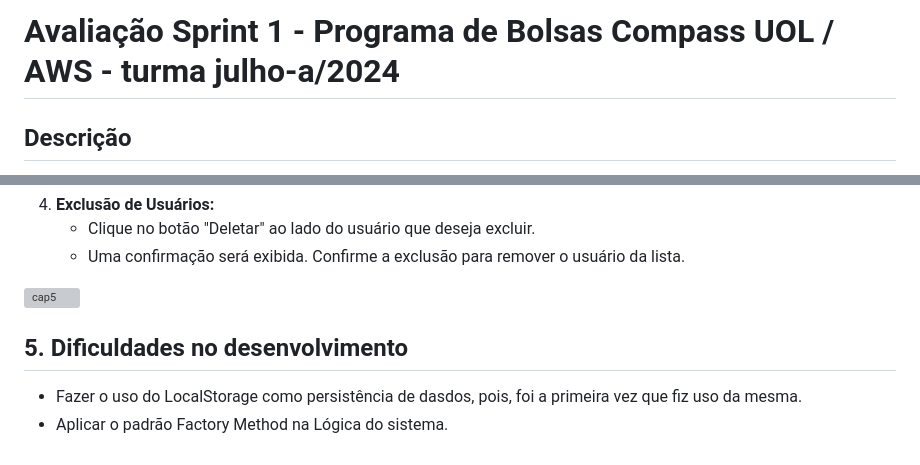
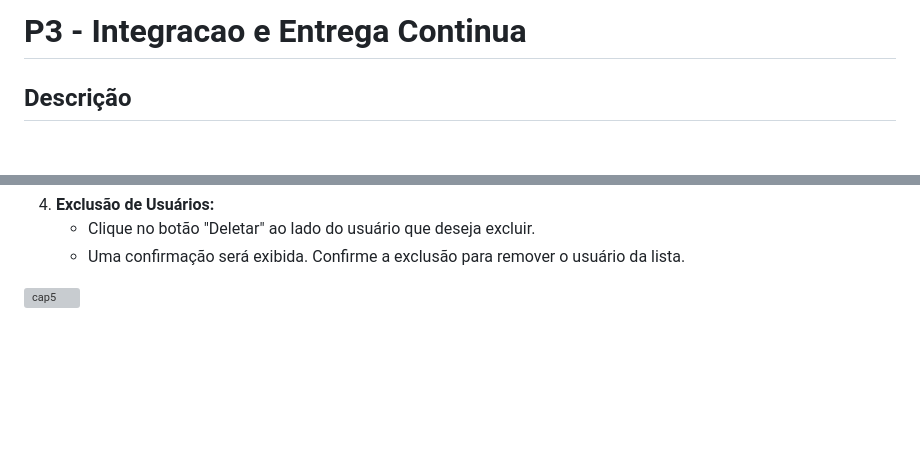
Before and after one commit to joaoferrariac/CRUD, a Markdown page: README.md, 2 parts joined by grey strips. GitHub-like rendering; blank space fills up the shorter version; grey boxes are pictures that could not be loaded.

Commit message:
:bricks:CI: atualiza titulo do readme

```diff
--- a/README.md
+++ b/README.md
@@ -1,5 +1,5 @@
 
-# Avaliação Sprint 1 - Programa de Bolsas Compass UOL / AWS - turma julho-a/2024
+# P3 - Integracao e Entrega Continua
 
 ## Descrição
 
@@ -71,9 +71,3 @@ A estrutura do projeto está organizada da seguinte forma:
    - Uma confirmação será exibida. Confirme a exclusão para remover o usuário da lista.
 
 ![cap5](https://github.com/user-attachments/assets/b5b7ee40-6bba-45b2-bf26-add8df3f59e7)
-
-
-## 5. Dificuldades no desenvolvimento
-
-- Fazer o uso do LocalStorage como persistência de dasdos, pois, foi a primeira vez que fiz uso da mesma.
-- Aplicar o padrão Factory Method na Lógica do sistema.
```
